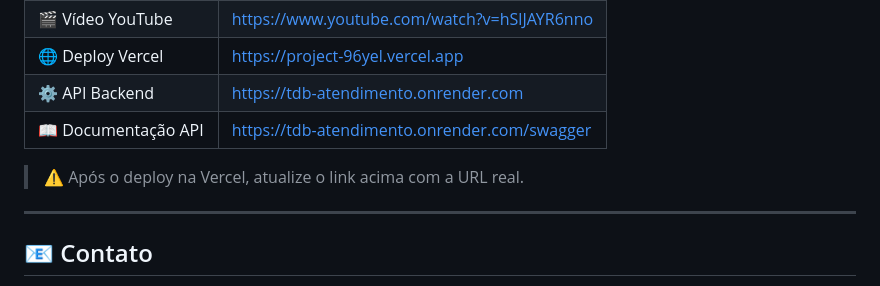
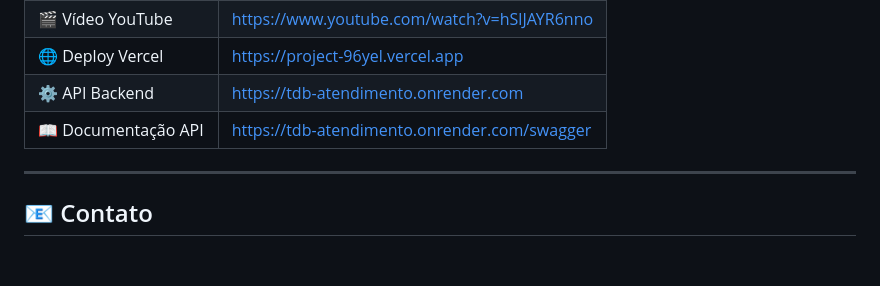
Before and after one commit to FIAP-Cod3X/front_sprint_3, a Markdown page: README.md, the part around the change. Rendered like a GitHub page; blank space fills up the shorter version.

Commit message:
docs: atualiza README final do projeto

```diff
--- a/README.md
+++ b/README.md
@@ -208,8 +208,6 @@ A aplicação estará disponível em `http://localhost:5173`
 | ⚙️ API Backend | [https://tdb-atendimento.onrender.com](https://tdb-atendimento.onrender.com) |
 | 📖 Documentação API | [https://tdb-atendimento.onrender.com/swagger](https://tdb-atendimento.onrender.com/swagger) |
 
-> ⚠️ Após o deploy na Vercel, atualize o link acima com a URL real.
-
 ---
 
 ## 📧 Contato
```
